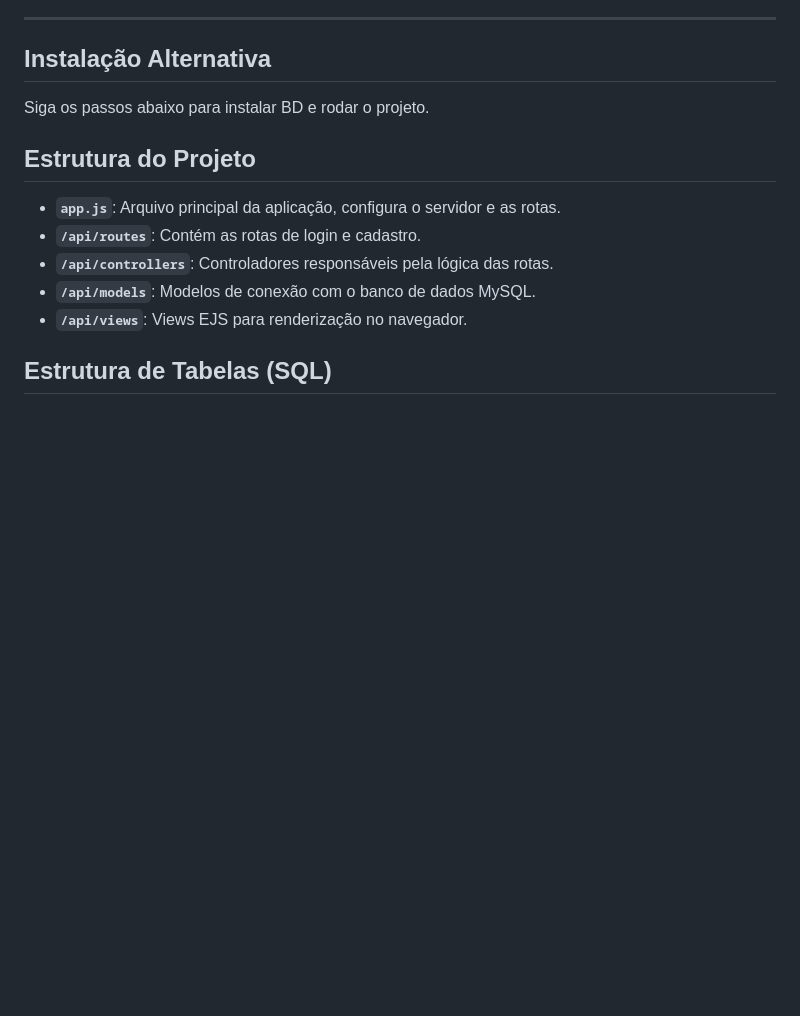
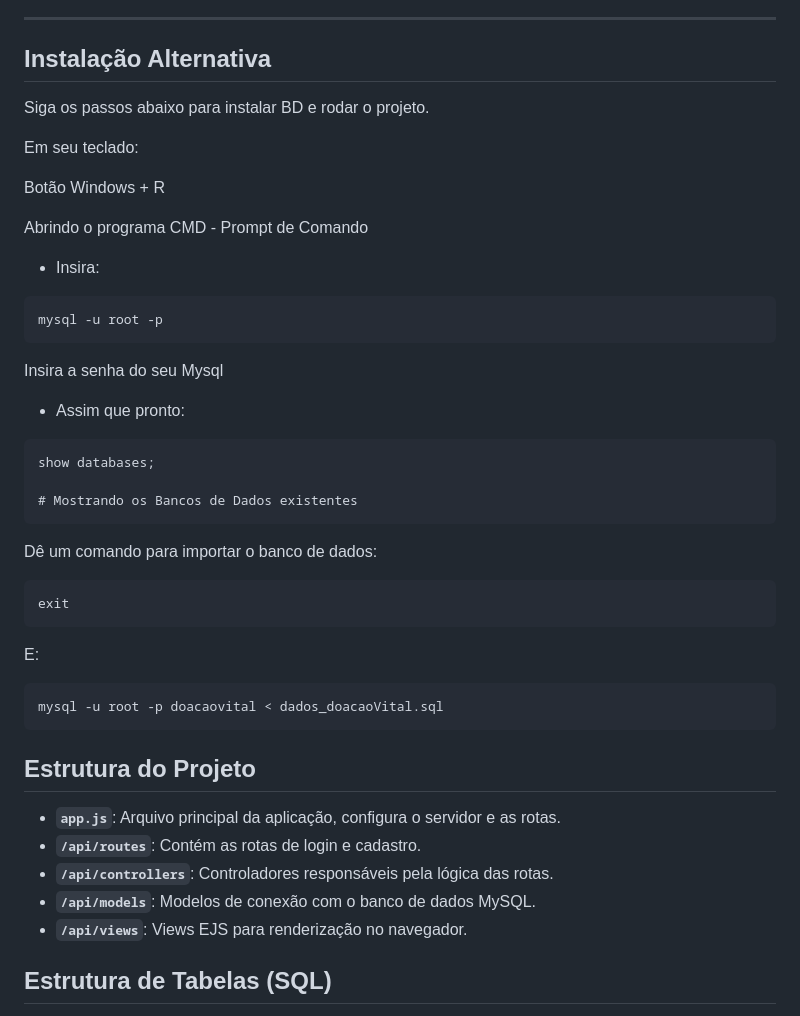
Before and after one commit to Gabriel-Andrade-Aleixo/Doacao-Vital, a Markdown page: README.md, the part around the change. GitHub-like rendering; blank space fills up the shorter version.

````diff
--- a/README.md
+++ b/README.md
@@ -34,7 +34,36 @@ Siga os passos abaixo para instalar e rodar o projeto.
 
 Siga os passos abaixo para instalar BD e rodar o projeto.
 
+Em seu teclado:
 
+Botão Windows + R
+
+Abrindo o programa CMD - Prompt de Comando
+- Insira:
+
+```
+mysql -u root -p
+```
+
+Insira a senha do seu Mysql
+- Assim que pronto:
+
+```
+show databases;
+
+# Mostrando os Bancos de Dados existentes
+```
+
+Dê um comando para importar o banco de dados:
+```
+exit
+```
+
+E:
+
+```
+mysql -u root -p doacaovital < dados_doacaoVital.sql
+```
 
 
 ## Estrutura do Projeto
````
